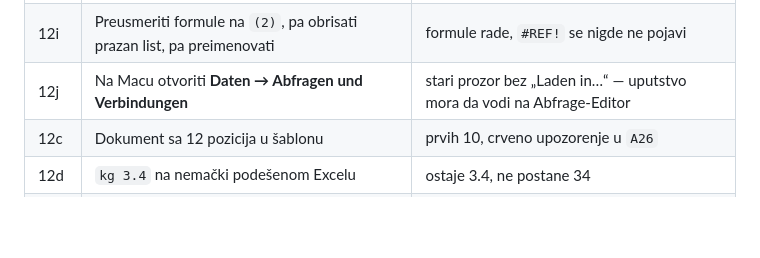
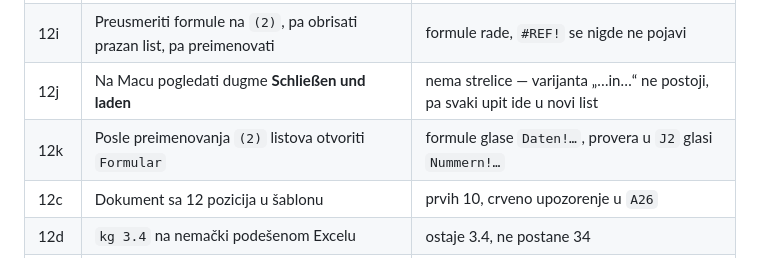
Before and after one commit to dusanmiladinovicVNM/YEPP, a Markdown page: README.md, the part around the change. Rendered like a GitHub page; blank space fills up the shorter version.

```diff
--- a/README.md
+++ b/README.md
@@ -991,7 +991,8 @@ Ovo se ne može automatizovati — radi se rukom, na pravom uređaju.
 | 12g | Posle učitavanja pogledati jezičke listova | nema `Daten (2)` — podaci su u `Daten` |
 | 12h | U `Basis` staviti `/dev` adresu namerno | poruka imenuje `/dev` umesto da govori o koloni `WeNr` |
 | 12i | Preusmeriti formule na `(2)`, pa obrisati prazan list, pa preimenovati | formule rade, `#REF!` se nigde ne pojavi |
-| 12j | Na Macu otvoriti **Daten → Abfragen und Verbindungen** | stari prozor bez „Laden in…“ — uputstvo mora da vodi na Abfrage-Editor |
+| 12j | Na Macu pogledati dugme **Schließen und laden** | nema strelice — varijanta „…in…“ ne postoji, pa svaki upit ide u novi list |
+| 12k | Posle preimenovanja `(2)` listova otvoriti `Formular` | formule glase `Daten!…`, provera u `J2` glasi `Nummern!…` |
 | 12c | Dokument sa 12 pozicija u šablonu | prvih 10, crveno upozorenje u `A26` |
 | 12d | `kg 3.4` na nemački podešenom Excelu | ostaje 3.4, ne postane 34 |
 | 12e | Polje *Uhrzeit* u aplikaciji i u Excelu | `08:30`, ne datum iz 1899. |
```
Also changed, not shown: EXCEL.md (+28 -20 lines).
